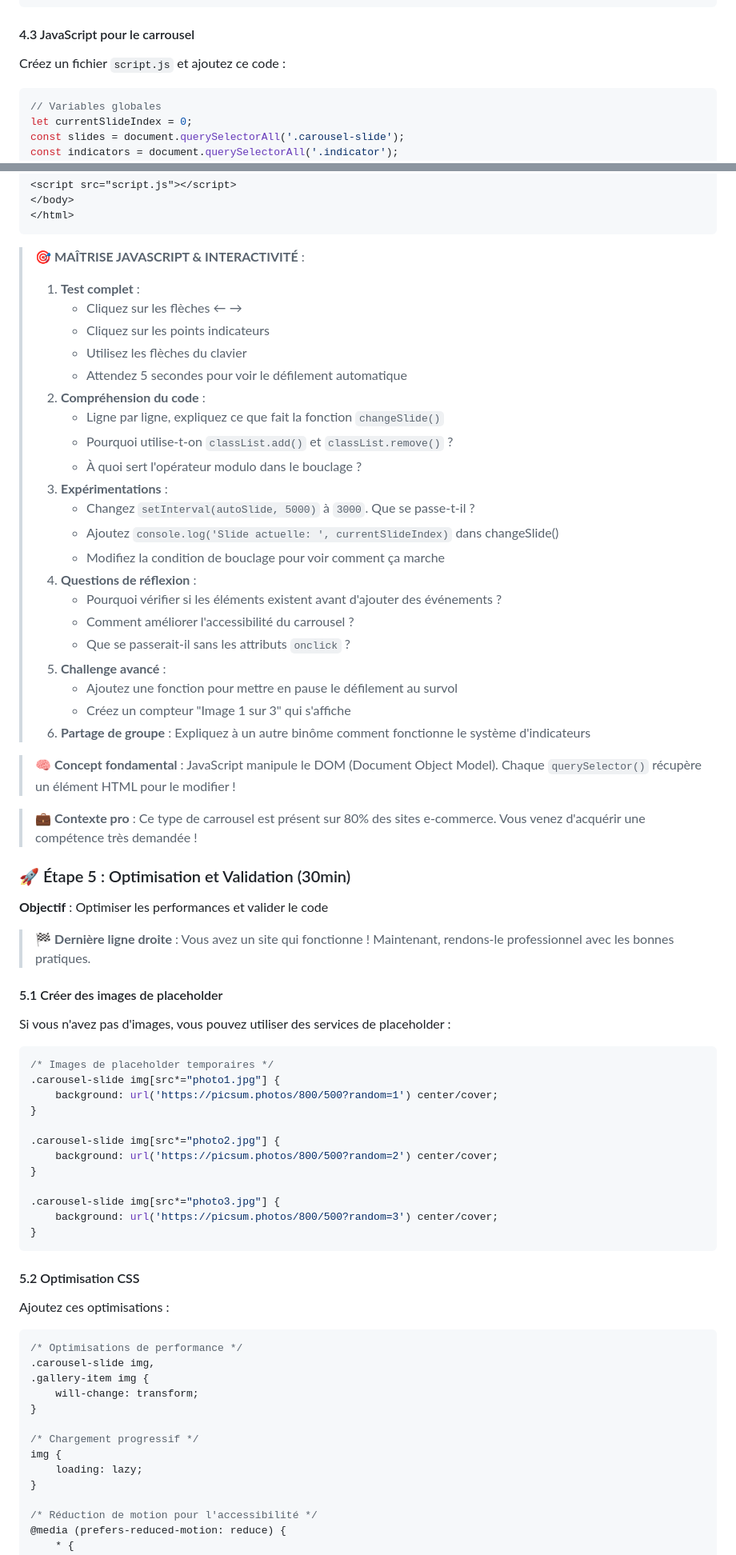
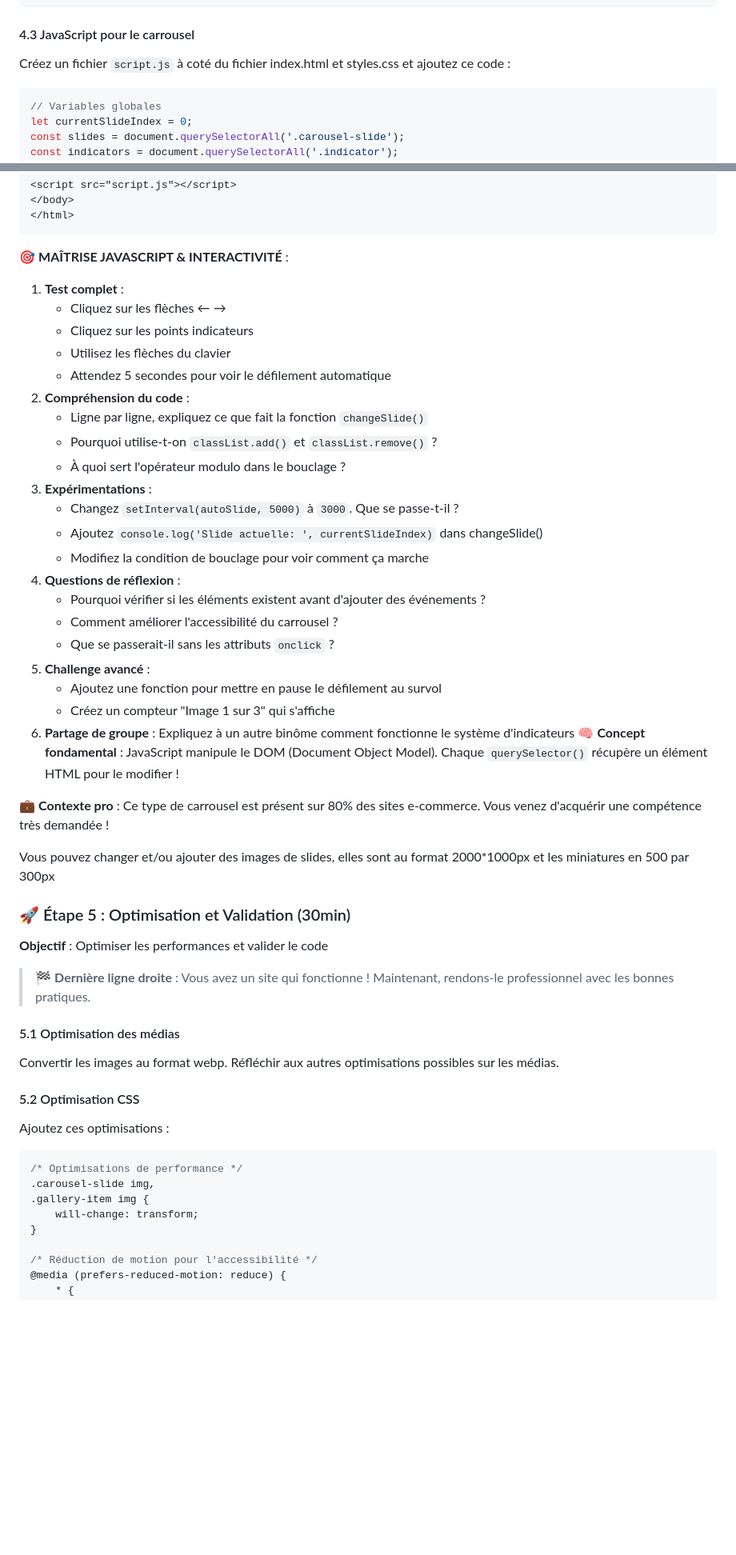
Before and after one commit to gitkyo/0326-cp7-sc4-ex1, a Markdown page: README.md, 2 parts joined by grey strips. Shown at 80% size. Rendered like a GitHub page; blank space fills up the shorter version.

````diff
--- a/README.md
+++ b/README.md
@@ -791,7 +793,7 @@ Ajoutez ces styles à votre `styles.css` :
 
 #### 4.3 JavaScript pour le carrousel
 
-Créez un fichier `script.js` et ajoutez ce code :
+Créez un fichier `script.js` à coté du fichier index.html et styles.css et ajoutez ce code :
 
 ```javascript
 // Variables globales
@@ -858,33 +860,34 @@ N'oubliez pas d'ajouter le script à votre HTML avant la fermeture du body :
 </html>
 ```
 
-> 🎯 **MAÎTRISE JAVASCRIPT & INTERACTIVITÉ** :
->
-> 1. **Test complet** :
->    - Cliquez sur les flèches ← →
->    - Cliquez sur les points indicateurs
->    - Utilisez les flèches du clavier
->    - Attendez 5 secondes pour voir le défilement automatique
-> 2. **Compréhension du code** :
->    - Ligne par ligne, expliquez ce que fait la fonction `changeSlide()`
->    - Pourquoi utilise-t-on `classList.add()` et `classList.remove()` ?
->    - À quoi sert l'opérateur modulo dans le bouclage ?
-> 3. **Expérimentations** :
->    - Changez `setInterval(autoSlide, 5000)` à `3000`. Que se passe-t-il ?
->    - Ajoutez `console.log('Slide actuelle: ', currentSlideIndex)` dans changeSlide()
->    - Modifiez la condition de bouclage pour voir comment ça marche
-> 4. **Questions de réflexion** :
->    - Pourquoi vérifier si les éléments existent avant d'ajouter des événements ?
->    - Comment améliorer l'accessibilité du carrousel ?
->    - Que se passerait-il sans les attributs `onclick` ?
-> 5. **Challenge avancé** :
->    - Ajoutez une fonction pour mettre en pause le défilement au survol
->    - Créez un compteur "Image 1 sur 3" qui s'affiche
-> 6. **Partage de groupe** : Expliquez à un autre binôme comment fonctionne le système d'indicateurs
+🎯 **MAÎTRISE JAVASCRIPT & INTERACTIVITÉ** :
 
-> 🧠 **Concept fondamental** : JavaScript manipule le DOM (Document Object Model). Chaque `querySelector()` récupère un élément HTML pour le modifier !
+1. **Test complet** :
+   - Cliquez sur les flèches ← →
+   - Cliquez sur les points indicateurs
+   - Utilisez les flèches du clavier
+   - Attendez 5 secondes pour voir le défilement automatique
+2. **Compréhension du code** :
+   - Ligne par ligne, expliquez ce que fait la fonction `changeSlide()`
+   - Pourquoi utilise-t-on `classList.add()` et `classList.remove()` ?
+   - À quoi sert l'opérateur modulo dans le bouclage ?
+3. **Expérimentations** :
+   - Changez `setInterval(autoSlide, 5000)` à `3000`. Que se passe-t-il ?
+   - Ajoutez `console.log('Slide actuelle: ', currentSlideIndex)` dans changeSlide()
+   - Modifiez la condition de bouclage pour voir comment ça marche
+4. **Questions de réflexion** :
+   - Pourquoi vérifier si les éléments existent avant d'ajouter des événements ?
+   - Comment améliorer l'accessibilité du carrousel ?
+   - Que se passerait-il sans les attributs `onclick` ?
+5. **Challenge avancé** :
+   - Ajoutez une fonction pour mettre en pause le défilement au survol
+   - Créez un compteur "Image 1 sur 3" qui s'affiche
+6. **Partage de groupe** : Expliquez à un autre binôme comment fonctionne le système d'indicateurs
+ 🧠 **Concept fondamental** : JavaScript manipule le DOM (Document Object Model). Chaque `querySelector()` récupère un élément HTML pour le modifier !
 
-> 💼 **Contexte pro** : Ce type de carrousel est présent sur 80% des sites e-commerce. Vous venez d'acquérir une compétence très demandée !
+💼 **Contexte pro** : Ce type de carrousel est présent sur 80% des sites e-commerce. Vous venez d'acquérir une compétence très demandée !
+
+Vous pouvez changer et/ou ajouter des images de slides, elles sont au format 2000*1000px et les miniatures en 500 par 300px
 
 ### 🚀 Étape 5 : Optimisation et Validation (30min)
 
@@ -892,24 +895,9 @@ N'oubliez pas d'ajouter le script à votre HTML avant la fermeture du body :
 
 > 🏁 **Dernière ligne droite** : Vous avez un site qui fonctionne ! Maintenant, rendons-le professionnel avec les bonnes pratiques.
 
-#### 5.1 Créer des images de placeholder
+#### 5.1 Optimisation des médias
 
-Si vous n'avez pas d'images, vous pouvez utiliser des services de placeholder :
-
-```css
-/* Images de placeholder temporaires */
-.carousel-slide img[src*="photo1.jpg"] {
-    background: url('https://picsum.photos/800/500?random=1') center/cover;
-}
-
-.carousel-slide img[src*="photo2.jpg"] {
-    background: url('https://picsum.photos/800/500?random=2') center/cover;
-}
-
-.carousel-slide img[src*="photo3.jpg"] {
-    background: url('https://picsum.photos/800/500?random=3') center/cover;
-}
-```
+Convertir les images au format webp. Réfléchir aux autres optimisations possibles sur les médias.
 
 #### 5.2 Optimisation CSS
 
@@ -920,11 +908,6 @@ Ajoutez ces optimisations :
 .carousel-slide img,
 .gallery-item img {
     will-change: transform;
-}
-
-/* Chargement progressif */
-img {
-    loading: lazy;
 }
 
 /* Réduction de motion pour l'accessibilité */
````
Also changed, not shown: other parts of README.md (+80 -85 lines).
